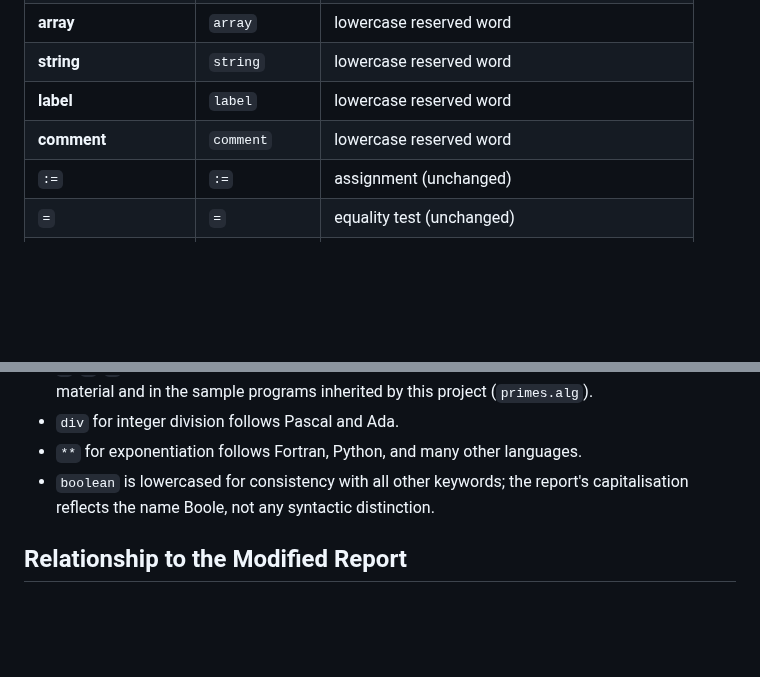
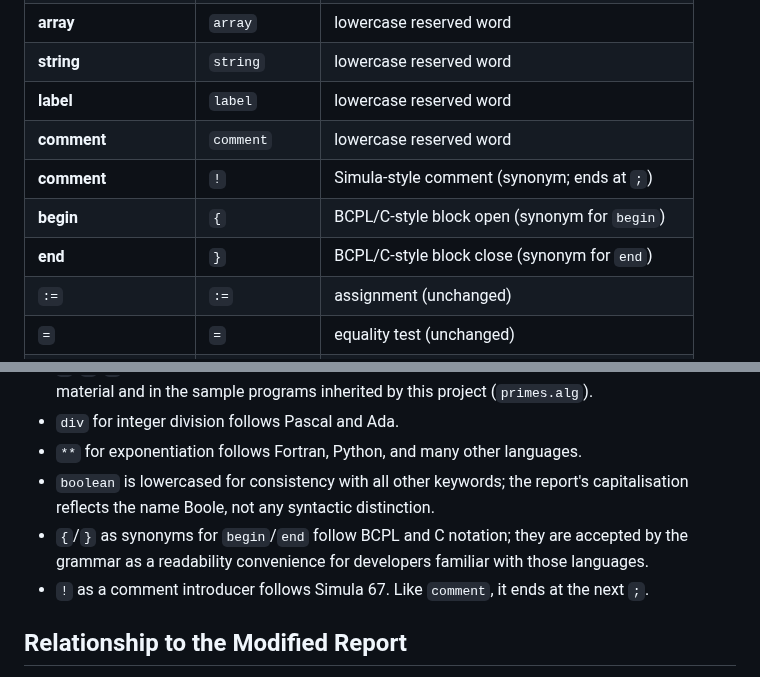
Before and after one commit to gnbonney/Perseus, a Markdown page: docs/Representation.md, 2 parts joined by grey strips. Rendered like a GitHub page; blank space fills up the shorter version.

Commit message:
Docs: document {/} and ! extensions in Representation.md

```diff
--- a/docs/Representation.md
+++ b/docs/Representation.md
@@ -49,6 +49,9 @@ digraphs or reserved words where a single ASCII character is unavailable.
 | **string** | `string` | lowercase reserved word |
 | **label** | `label` | lowercase reserved word |
 | **comment** | `comment` | lowercase reserved word |
+| **comment** | `!` | Simula-style comment (synonym; ends at `;`) |
+| **begin** | `{` | BCPL/C-style block open (synonym for `begin`) |
+| **end** | `}` | BCPL/C-style block close (synonym for `end`) |
 | `:=` | `:=` | assignment (unchanged) |
 | `=` | `=` | equality test (unchanged) |
 | `<` | `<` | less than (unchanged) |
@@ -73,6 +76,9 @@ digraphs or reserved words where a single ASCII character is unavailable.
 - `**` for exponentiation follows Fortran, Python, and many other languages.
 - `boolean` is lowercased for consistency with all other keywords; the report's capitalisation
   reflects the name Boole, not any syntactic distinction.
+- `{`/`}` as synonyms for `begin`/`end` follow BCPL and C notation; they are accepted by the
+  grammar as a readability convenience for developers familiar with those languages.
+- `!` as a comment introducer follows Simula 67. Like `comment`, it ends at the next `;`.
 
 ## Relationship to the Modified Report
 
```
